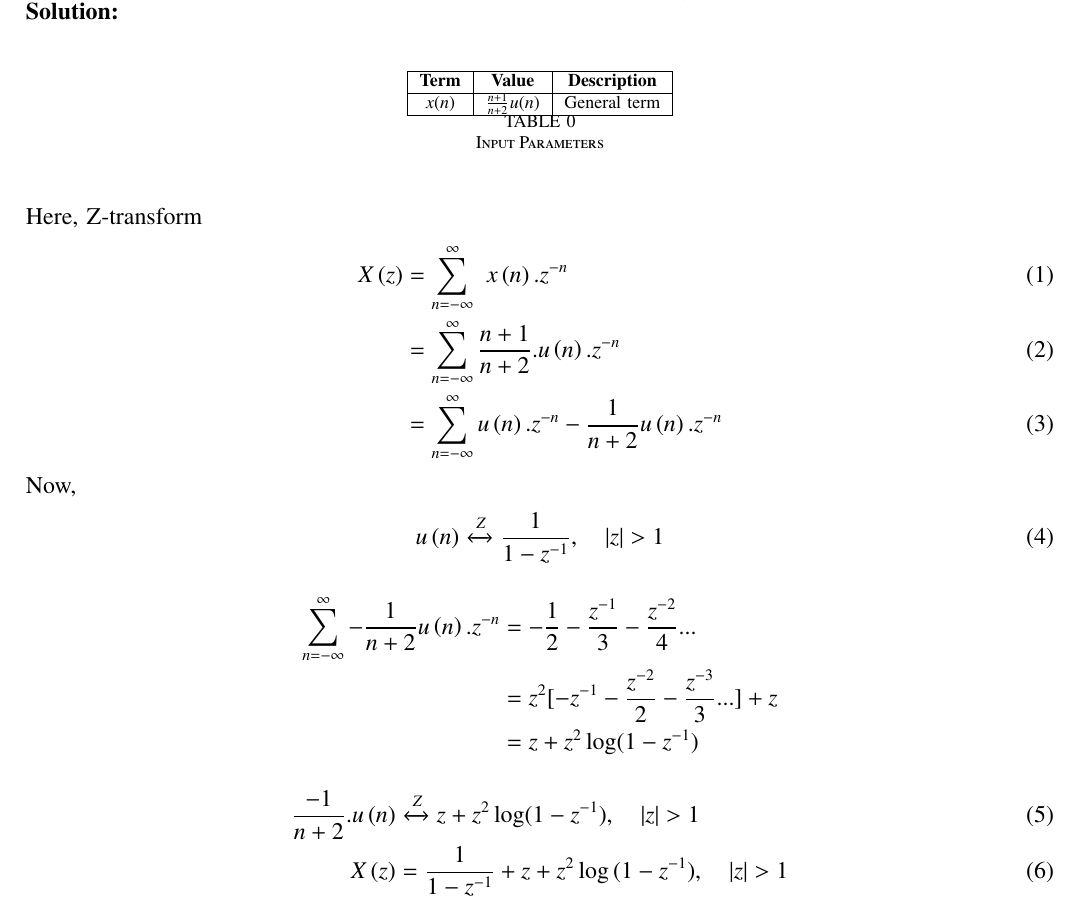
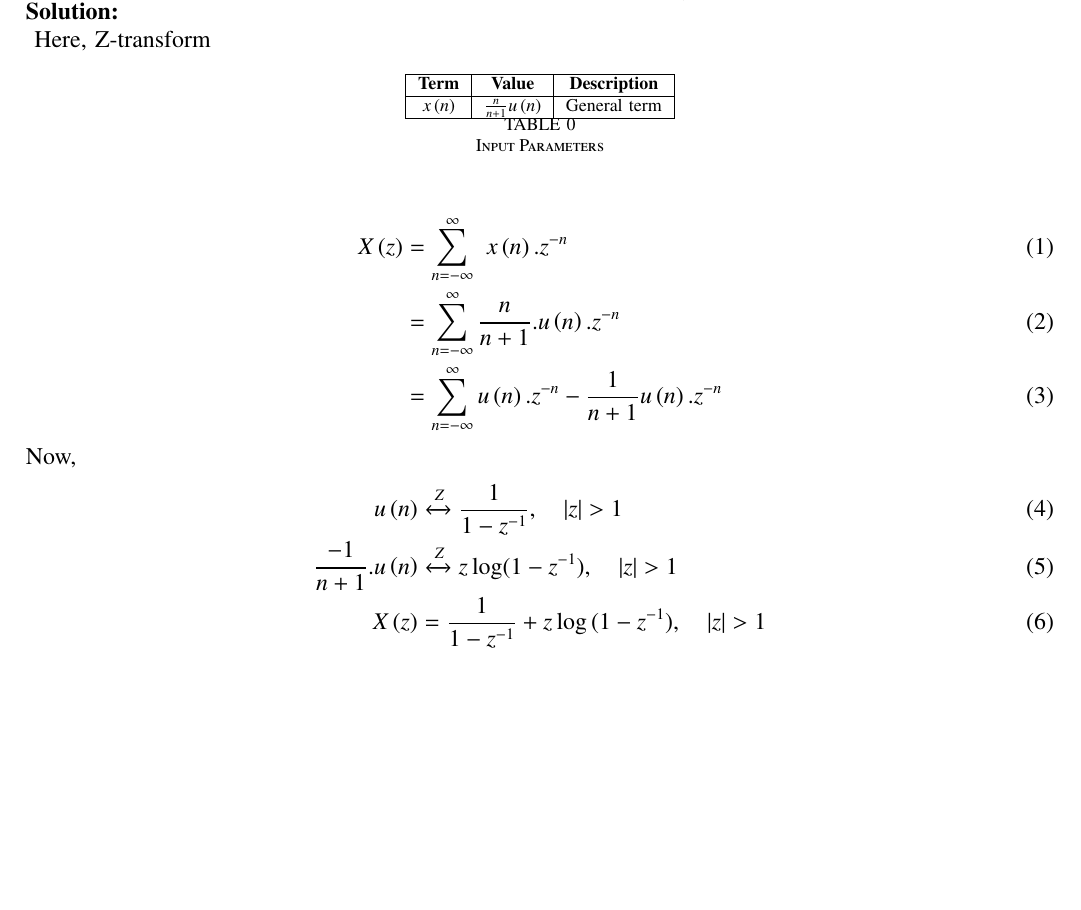
Before and after one commit to Praful-Kesavadas/signals-and-systems, a LaTeX paper (Signals and systems/Discrete/11/9/1/2/11.9.1.2.tex, which reads Signals and systems/Discrete/11/9/1/2/tables/table1.tex): part of page 1 of 2, cut so that both start at the same text, the shorter picture padded with empty space. Compiled offline with pdfLaTeX.

Commit message:
modified x(n)

```diff
--- a/Signals and systems/Discrete/11/9/1/2/11.9.1.2.tex
+++ b/Signals and systems/Discrete/11/9/1/2/11.9.1.2.tex
@@ -58,29 +58,22 @@
 \textbf{Question : 11.9.1.2:}\\
 Write the first five terms of the sequence whose $n^{th}$ terms  $x\brak{n} = \frac{n}{n+1}$\\
 \solution\\
-\begin{table}[ht!]
+\begin{table}[ht]
 \centering
 \input{tables/table1.tex}
 \caption{Input Parameters}
-\end{table}\\
+\end{table}
 Here, Z-transform
 \begin{align}
 X\brak{z} &= \sum_{n=-\infty}^\infty\ x\brak{n}.z^{-n}\\
-&= \sum_{n=-\infty}^\infty \frac{n+1}{n+2}.u\brak{n}. z^{-n}\\
-&= \sum_{n=-\infty}^\infty u\brak{n}.z^{-n} - \frac{1}{n+2} u\brak{n}.z^{-n}
+&= \sum_{n=-\infty}^\infty \frac{n}{n+1}.u\brak{n}. z^{-n}\\
+&= \sum_{n=-\infty}^\infty u\brak{n}.z^{-n} - \frac{1}{n+1} u\brak{n}.z^{-n}
 \end{align}
 Now,
 \begin{align}
-u\brak{n} &\xleftrightarrow Z  \frac{1}{1-z^{-1}}, \quad{|z|>1}
-\end{align}
-\begin{align*}
-\sum_{n=-\infty}^\infty - \frac{1}{n+2} u\brak{n}.z^{-n} &= -\frac{1}{2}-\frac{z^{-1}}{3}-\frac{z^{-2}}{4}...\\
-&= z^2[-z^{-1}-\frac{z^{-2}}{2}-\frac{z^{-3}}{3}...]+z \\
-&= z+ z^2\log(1-z^{-1})
-\end{align*}
-\begin{align}
-\frac{-1}{n+2}.u\brak{n} &\xleftrightarrow Z  z+z^2\log(1-z^{-1}), \quad{|z|>1}\\
-X\brak{z} &= \frac{1}{1-z^{-1}} + z+ z^2\log{(1-z^{-1})} ,\quad{|z|>1}
+u\brak{n} &\xleftrightarrow Z  \frac{1}{1-z^{-1}}, \quad{|z|>1}\\
+\frac{-1}{n+1}.u\brak{n} &\xleftrightarrow Z  z\log(1-z^{-1}), \quad{|z|>1}\\
+X\brak{z} &= \frac{1}{1-z^{-1}} + z\log{(1-z^{-1})} ,\quad{|z|>1}
 \end{align}
 \begin{figure}[ht!]
     \centering
--- a/Signals and systems/Discrete/11/9/1/2/tables/table1.tex
+++ b/Signals and systems/Discrete/11/9/1/2/tables/table1.tex
@@ -3,6 +3,6 @@
     \hline
     \textbf{Term} & \textbf{Value} & \textbf{Description}\\
     \hline
-    $x(n)$ & $\frac{n+1}{n+2}$$u(n)$ & General term\\
+    $x\brak{n}$ & $\frac{n}{n+1}$$u\brak{n}$ & General term\\
     \hline
   \end{tabular}
```
Also changed, not shown: Signals and systems/Discrete/11/9/1/2/codes/graph.c (+5 -1 lines), Signals and systems/Discrete/11/9/1/2/codes/sequence.txt (+1 -1 lines), Signals and systems/Discrete/11/9/1/2/11.9.1.2.pdf, Signals and systems/Discrete/11/9/1/2/figs/graph1.png, 2 other files.
